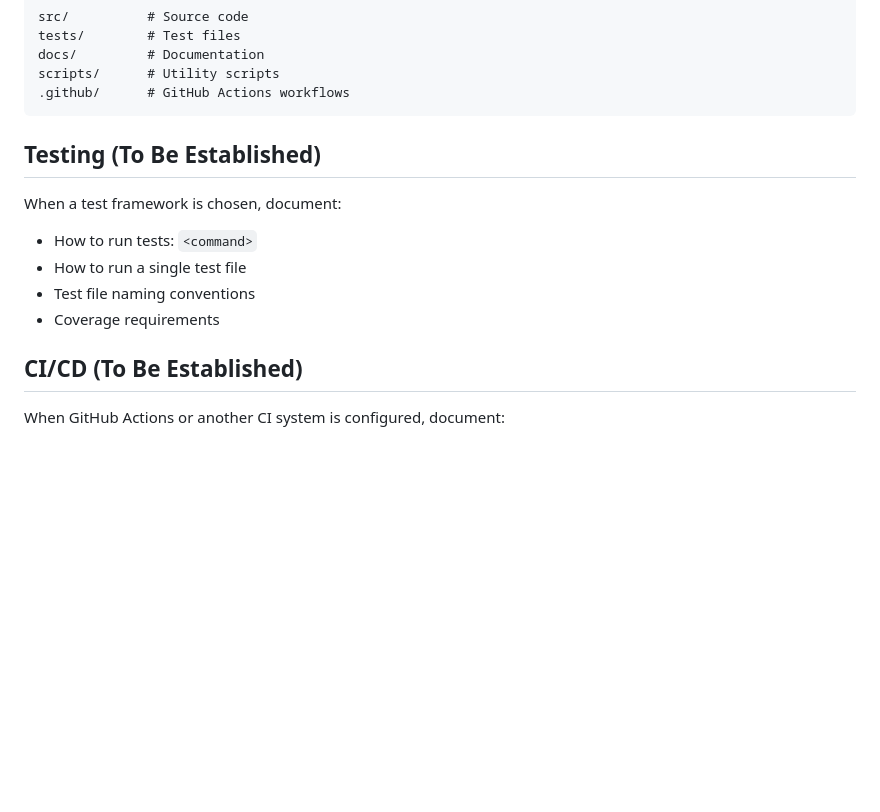
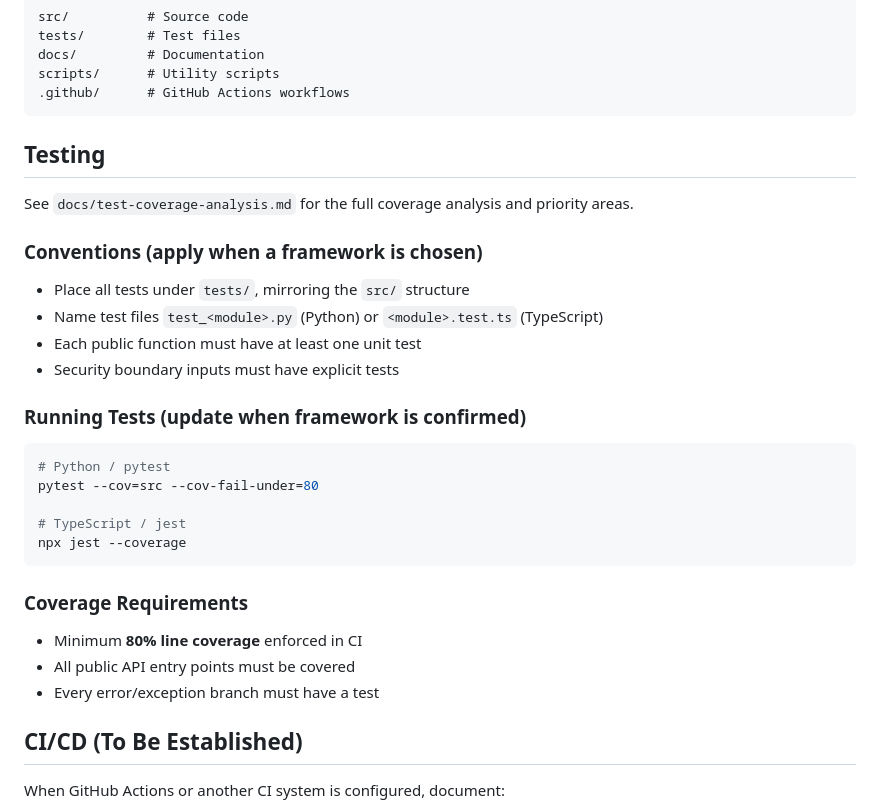
Before and after one commit to totti0770-beep/Best-Practice-ai-, a Markdown page: CLAUDE.md, the part around the change. Drawn GitHub-style; blank space fills up the shorter version.

````diff
--- a/CLAUDE.md
+++ b/CLAUDE.md
@@ -79,13 +79,32 @@ scripts/      # Utility scripts
 .github/      # GitHub Actions workflows
 ```
 
-## Testing (To Be Established)
+## Testing
 
-When a test framework is chosen, document:
-- How to run tests: `<command>`
-- How to run a single test file
-- Test file naming conventions
-- Coverage requirements
+See `docs/test-coverage-analysis.md` for the full coverage analysis and priority areas.
+
+### Conventions (apply when a framework is chosen)
+
+- Place all tests under `tests/`, mirroring the `src/` structure
+- Name test files `test_<module>.py` (Python) or `<module>.test.ts` (TypeScript)
+- Each public function must have at least one unit test
+- Security boundary inputs must have explicit tests
+
+### Running Tests (update when framework is confirmed)
+
+```bash
+# Python / pytest
+pytest --cov=src --cov-fail-under=80
+
+# TypeScript / jest
+npx jest --coverage
+```
+
+### Coverage Requirements
+
+- Minimum **80% line coverage** enforced in CI
+- All public API entry points must be covered
+- Every error/exception branch must have a test
 
 ## CI/CD (To Be Established)
 
````
Also changed, not shown: docs/test-coverage-analysis.md (added, +73 -0 lines).
